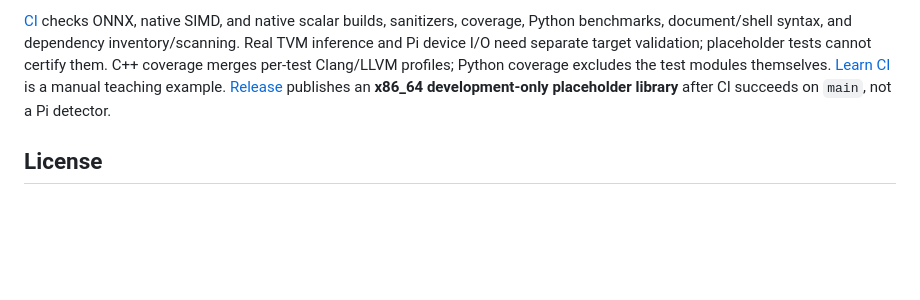
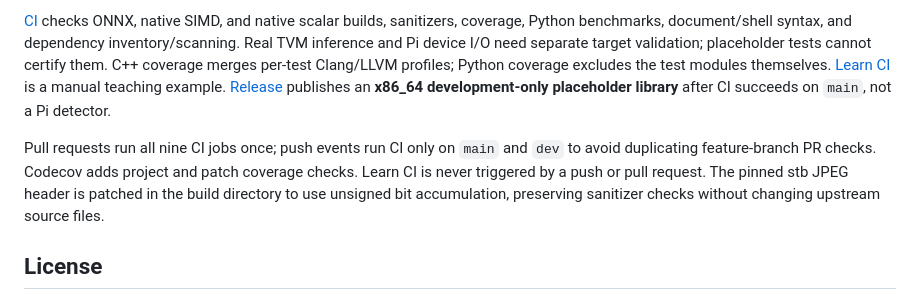
Before and after one commit to RyanJeong/mep-cctv, a Markdown page: README.md, the part around the change. Drawn GitHub-style; blank space fills up the shorter version.

Commit message:
docs(readme): update CI workflow description and details

```diff
--- a/README.md
+++ b/README.md
@@ -129,6 +129,8 @@ Install [benchmark dependencies](bench/requirements-dev.txt) in a virtualenv. `p
 
 [CI](.github/workflows/ci.yml) checks ONNX, native SIMD, and native scalar builds, sanitizers, coverage, Python benchmarks, document/shell syntax, and dependency inventory/scanning. Real TVM inference and Pi device I/O need separate target validation; placeholder tests cannot certify them. C++ coverage merges per-test Clang/LLVM profiles; Python coverage excludes the test modules themselves. [Learn CI](.github/workflows/learn-ci.yml) is a manual teaching example. [Release](.github/workflows/release.yml) publishes an **x86_64 development-only placeholder library** after CI succeeds on `main`, not a Pi detector.
 
+Pull requests run all nine CI jobs once; push events run CI only on `main` and `dev` to avoid duplicating feature-branch PR checks. Codecov adds project and patch coverage checks. Learn CI is never triggered by a push or pull request. The pinned stb JPEG header is patched in the build directory to use unsigned bit accumulation, preserving sanitizer checks without changing upstream source files.
+
 ## License
 
 Project source is licensed under [Apache-2.0](LICENSE). Dependencies and model weights retain their own licenses. Ultralytics YOLOv8 uses AGPL-3.0 (or a separate commercial license); compiling its weights into native code does not remove applicable obligations. Check the licenses and corresponding-source requirements for the exact components you distribute or serve. An open repository alone does not establish compliance for every deployment.
```
